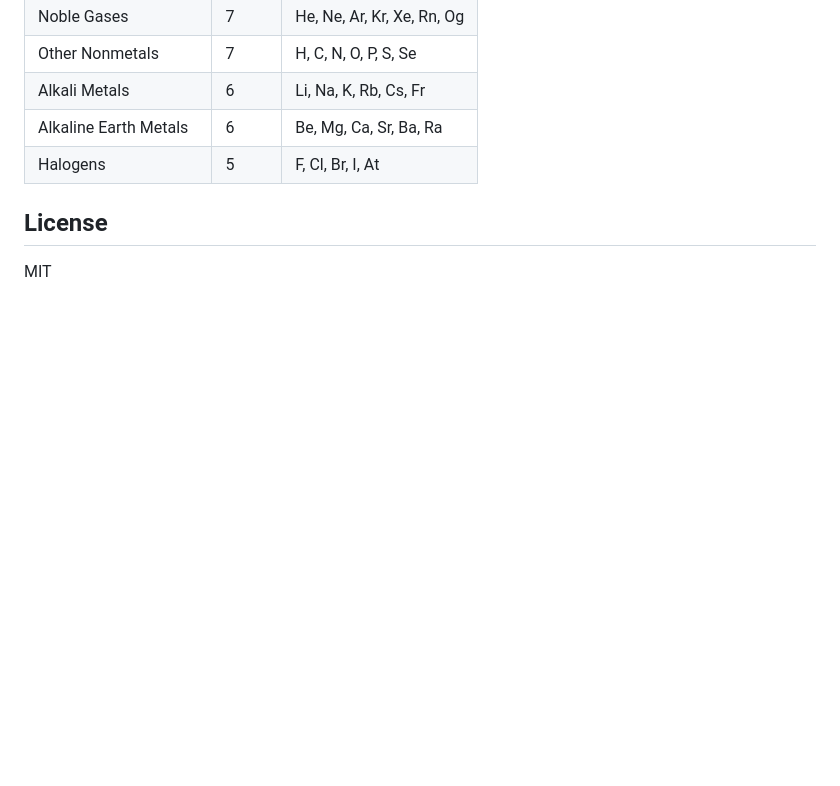
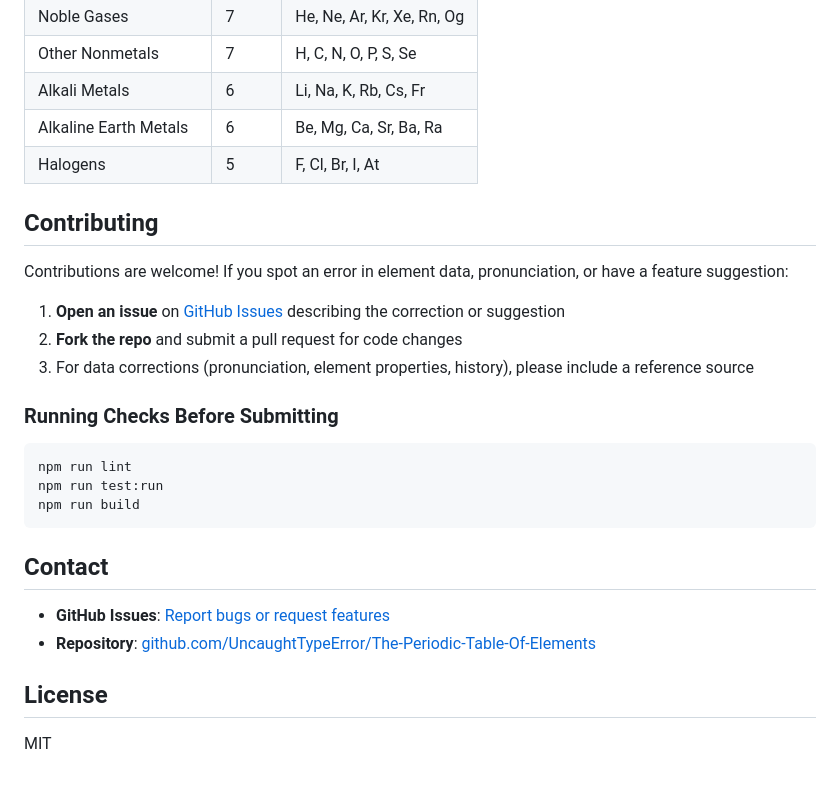
Before and after one commit to UncaughtTypeError/The-Periodic-Table-Of-Elements, a Markdown page: README.md, the part around one of its changes. GitHub-like rendering; blank space fills up the shorter version.

````diff
--- a/README.md
+++ b/README.md
@@ -106,6 +94,27 @@ src/
 | Alkaline Earth Metals  | 6     | Be, Mg, Ca, Sr, Ba, Ra     |
 | Halogens               | 5     | F, Cl, Br, I, At           |
 
+## Contributing
+
+Contributions are welcome! If you spot an error in element data, pronunciation, or have a feature suggestion:
+
+1. **Open an issue** on [GitHub Issues](https://github.com/UncaughtTypeError/The-Periodic-Table-Of-Elements/issues) describing the correction or suggestion
+2. **Fork the repo** and submit a pull request for code changes
+3. For data corrections (pronunciation, element properties, history), please include a reference source
+
+### Running Checks Before Submitting
+
+```bash
+npm run lint
+npm run test:run
+npm run build
+```
+
+## Contact
+
+- **GitHub Issues**: [Report bugs or request features](https://github.com/UncaughtTypeError/The-Periodic-Table-Of-Elements/issues)
+- **Repository**: [github.com/UncaughtTypeError/The-Periodic-Table-Of-Elements](https://github.com/UncaughtTypeError/The-Periodic-Table-Of-Elements)
+
 ## License
 
 MIT
````
Also changed, not shown: other parts of README.md (+17 -29 lines).
